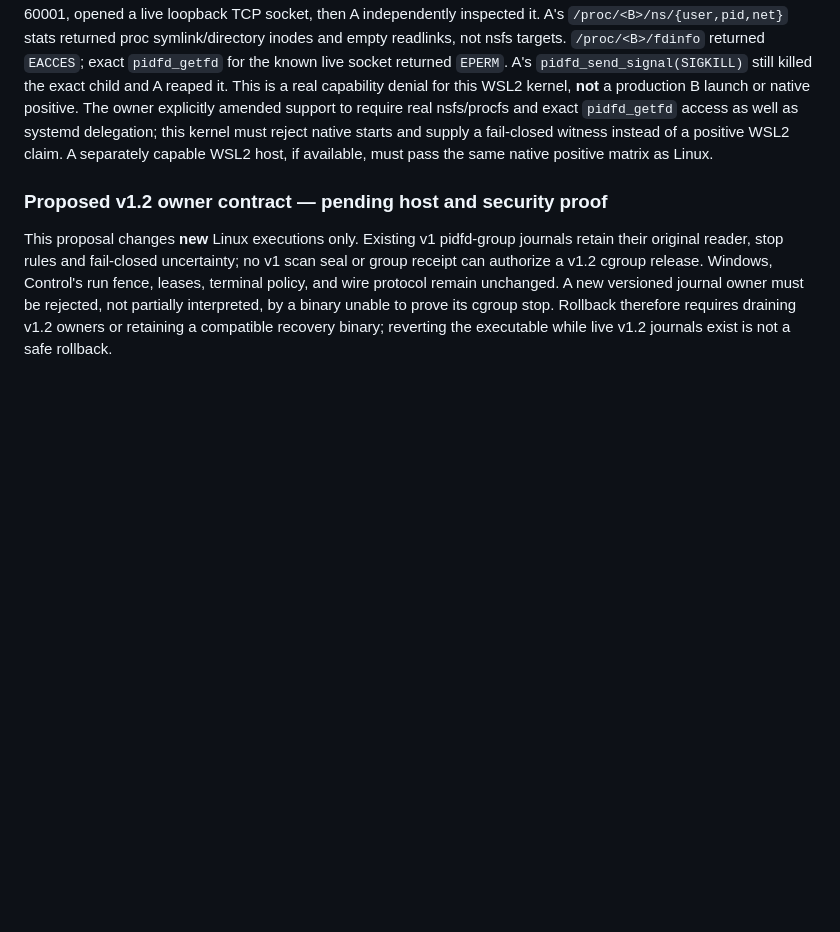
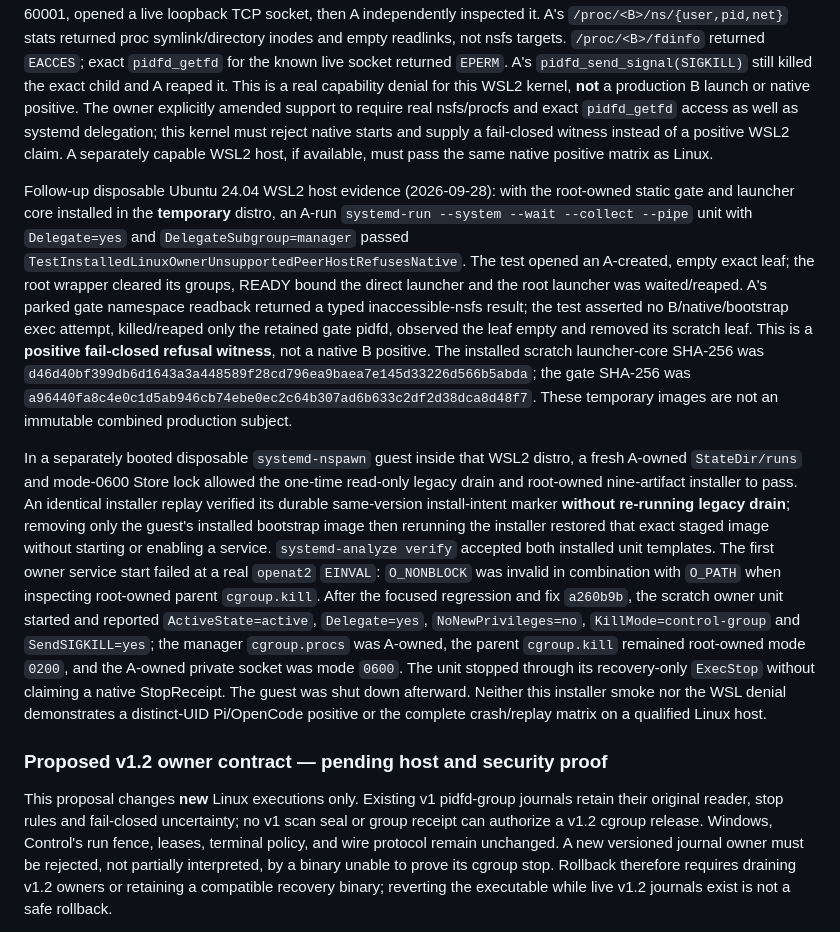
Before and after one commit to wxxb789/symmetry, a Markdown page: docs/evidence/goal-0006-linux-owner-design-2026-09-22.md, the part around the change. Drawn GitHub-style; blank space fills up the shorter version.

Commit message:
docs(evidence): record WSL2 fail-closed owner and installer replay
Bind the disposable systemd A-gate refusal to actual root images and exact
pidfd/leaf cleanup. Record one-time legacy drain, installer same-version replay,
recovery of a missing staged bootstrap, and the observed root-only manager
kill control after the O_PATH fix. These host observations do not substitute
for a qualified-Linux native Pi/OpenCode or exact-subject CI positive.

```diff
--- a/docs/evidence/goal-0006-linux-owner-design-2026-09-22.md
+++ b/docs/evidence/goal-0006-linux-owner-design-2026-09-22.md
@@ -681,6 +681,42 @@ well as systemd delegation; this kernel must reject native starts and supply
 a fail-closed witness instead of a positive WSL2 claim. A separately capable
 WSL2 host, if available, must pass the same native positive matrix as Linux.
 
+Follow-up disposable Ubuntu 24.04 WSL2 host evidence (2026-09-28): with the
+root-owned static gate and launcher core installed in the **temporary** distro,
+an A-run `systemd-run --system --wait --collect --pipe` unit with `Delegate=yes`
+and `DelegateSubgroup=manager` passed
+`TestInstalledLinuxOwnerUnsupportedPeerHostRefusesNative`. The test opened an
+A-created, empty exact leaf; the root wrapper cleared its groups, READY bound
+the direct launcher and the root launcher was waited/reaped. A's parked gate
+namespace readback returned a typed inaccessible-nsfs result; the test asserted
+no B/native/bootstrap exec attempt, killed/reaped only the retained gate pidfd,
+observed the leaf empty and removed its scratch leaf. This is a **positive
+fail-closed refusal witness**, not a native B positive. The installed scratch
+launcher-core SHA-256 was
+`d46d40bf399db6d1643a3a448589f28cd796ea9baea7e145d33226d566b5abda`;
+the gate SHA-256 was
+`a96440fa8c4e0c1d5ab946cb74ebe0ec2c64b307ad6b633c2df2d38dca8d48f7`.
+These temporary images are not an immutable combined production subject.
+
+In a separately booted disposable `systemd-nspawn` guest inside that WSL2
+distro, a fresh A-owned `StateDir/runs` and mode-0600 Store lock allowed the
+one-time read-only legacy drain and root-owned nine-artifact installer to pass.
+An identical installer replay verified its durable same-version install-intent
+marker **without re-running legacy drain**; removing only the guest's installed
+bootstrap image then rerunning the installer restored that exact staged image
+without starting or enabling a service. `systemd-analyze verify` accepted both
+installed unit templates. The first owner service start failed at a real
+`openat2` `EINVAL`: `O_NONBLOCK` was invalid in combination with `O_PATH`
+when inspecting root-owned parent `cgroup.kill`. After the focused regression
+and fix `a260b9b`, the scratch owner unit started and reported `ActiveState=active`,
+`Delegate=yes`, `NoNewPrivileges=no`, `KillMode=control-group` and
+`SendSIGKILL=yes`; the manager `cgroup.procs` was A-owned, the parent
+`cgroup.kill` remained root-owned mode `0200`, and the A-owned private socket
+was mode `0600`. The unit stopped through its recovery-only `ExecStop` without
+claiming a native StopReceipt. The guest was shut down afterward. Neither this
+installer smoke nor the WSL denial demonstrates a distinct-UID Pi/OpenCode
+positive or the complete crash/replay matrix on a qualified Linux host.
+
 ### Proposed v1.2 owner contract — pending host and security proof
 
 This proposal changes **new** Linux executions only. Existing v1 pidfd-group
```
